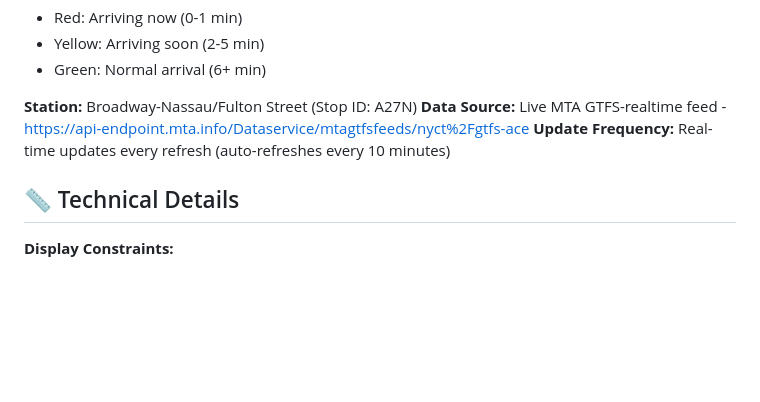
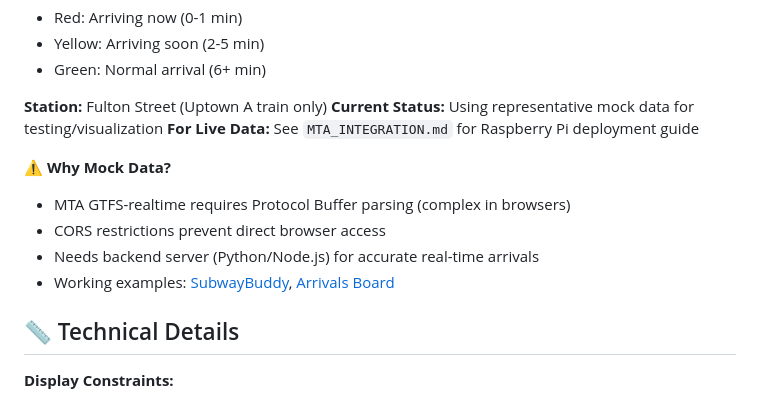
Before and after one commit to GrahamLitten/rgb-led-matrix-display, a Markdown page: README.md, the part around the change. Rendered like a GitHub page; blank space fills up the shorter version.

Commit message:
Update README to clarify mock data usage and live integration path

```diff
--- a/README.md
+++ b/README.md
@@ -68,9 +68,15 @@ A beautiful 64x32 RGB LED matrix display project for Raspberry Pi, with an elega
 - Yellow: Arriving soon (2-5 min)
 - Green: Normal arrival (6+ min)
 
-**Station:** Broadway-Nassau/Fulton Street (Stop ID: A27N)
-**Data Source:** Live MTA GTFS-realtime feed - https://api-endpoint.mta.info/Dataservice/mtagtfsfeeds/nyct%2Fgtfs-ace
-**Update Frequency:** Real-time updates every refresh (auto-refreshes every 10 minutes)
+**Station:** Fulton Street (Uptown A train only)
+**Current Status:** Using representative mock data for testing/visualization
+**For Live Data:** See `MTA_INTEGRATION.md` for Raspberry Pi deployment guide
+
+⚠️ **Why Mock Data?**
+- MTA GTFS-realtime requires Protocol Buffer parsing (complex in browsers)
+- CORS restrictions prevent direct browser access
+- Needs backend server (Python/Node.js) for accurate real-time arrivals
+- Working examples: [SubwayBuddy](https://github.com/williamwinfree/subwaybuddy), [Arrivals Board](https://github.com/benarnav/arrivals-board)
 
 ## 📏 Technical Details
 
```
